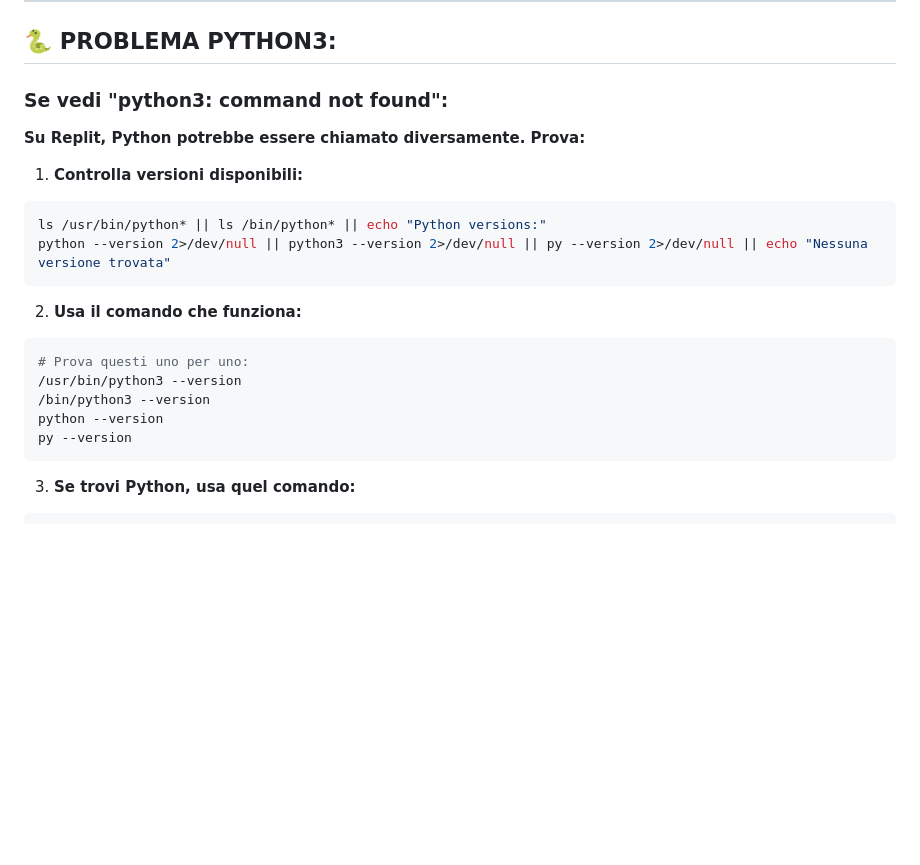
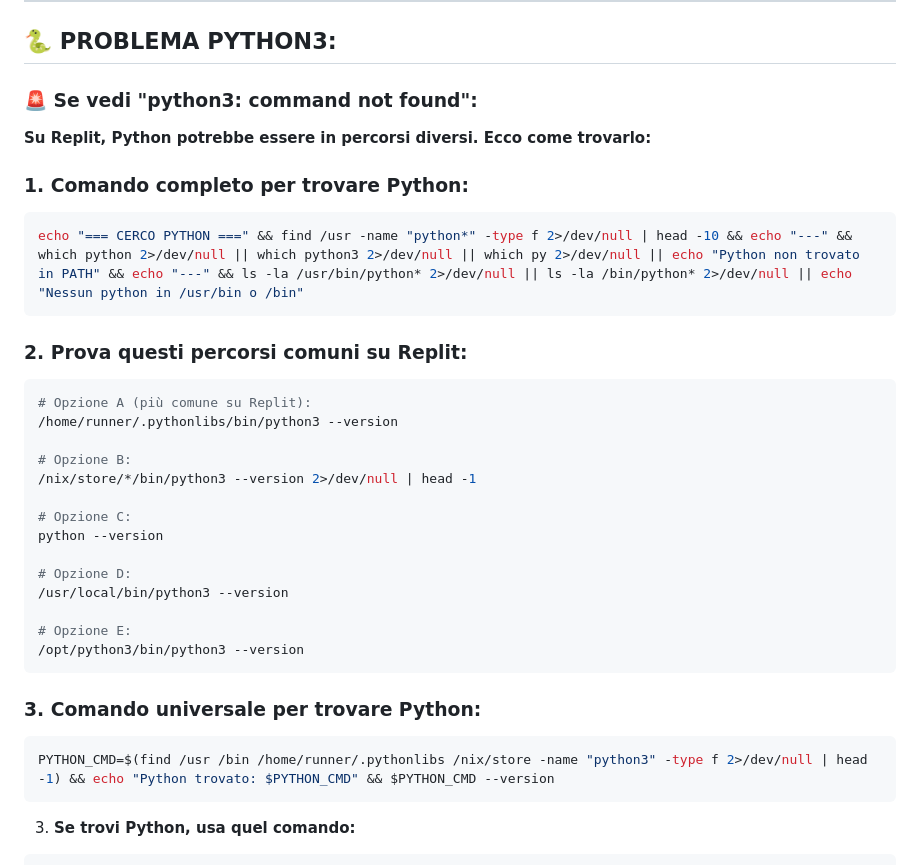
Before and after one commit to glitchbreak12/insta_spotter, a Markdown page: REPLIT_UPDATE_INSTRUCTIONS.md, the part around the change. Drawn GitHub-style; blank space fills up the shorter version.

Commit message:
Add comprehensive Python path finding for Replit

````diff
--- a/REPLIT_UPDATE_INSTRUCTIONS.md
+++ b/REPLIT_UPDATE_INSTRUCTIONS.md
@@ -95,23 +95,36 @@ cd /home/runner/workspace && echo "=== RESET COMPLETO FORZATO ===" && git fetch
 
 ## 🐍 **PROBLEMA PYTHON3:**
 
-### **Se vedi "python3: command not found":**
+### **🚨 Se vedi "python3: command not found":**
 
-**Su Replit, Python potrebbe essere chiamato diversamente. Prova:**
+**Su Replit, Python potrebbe essere in percorsi diversi. Ecco come trovarlo:**
 
-1. **Controlla versioni disponibili:**
+### **1. Comando completo per trovare Python:**
 ```bash
-ls /usr/bin/python* || ls /bin/python* || echo "Python versions:"
-python --version 2>/dev/null || python3 --version 2>/dev/null || py --version 2>/dev/null || echo "Nessuna versione trovata"
+echo "=== CERCO PYTHON ===" && find /usr -name "python*" -type f 2>/dev/null | head -10 && echo "---" && which python 2>/dev/null || which python3 2>/dev/null || which py 2>/dev/null || echo "Python non trovato in PATH" && echo "---" && ls -la /usr/bin/python* 2>/dev/null || ls -la /bin/python* 2>/dev/null || echo "Nessun python in /usr/bin o /bin"
 ```
 
-2. **Usa il comando che funziona:**
+### **2. Prova questi percorsi comuni su Replit:**
 ```bash
-# Prova questi uno per uno:
-/usr/bin/python3 --version
-/bin/python3 --version
+# Opzione A (più comune su Replit):
+/home/runner/.pythonlibs/bin/python3 --version
+
+# Opzione B:
+/nix/store/*/bin/python3 --version 2>/dev/null | head -1
+
+# Opzione C:
 python --version
-py --version
+
+# Opzione D:
+/usr/local/bin/python3 --version
+
+# Opzione E:
+/opt/python3/bin/python3 --version
+```
+
+### **3. Comando universale per trovare Python:**
+```bash
+PYTHON_CMD=$(find /usr /bin /home/runner/.pythonlibs /nix/store -name "python3" -type f 2>/dev/null | head -1) && echo "Python trovato: $PYTHON_CMD" && $PYTHON_CMD --version
 ```
 
 3. **Se trovi Python, usa quel comando:**
````
